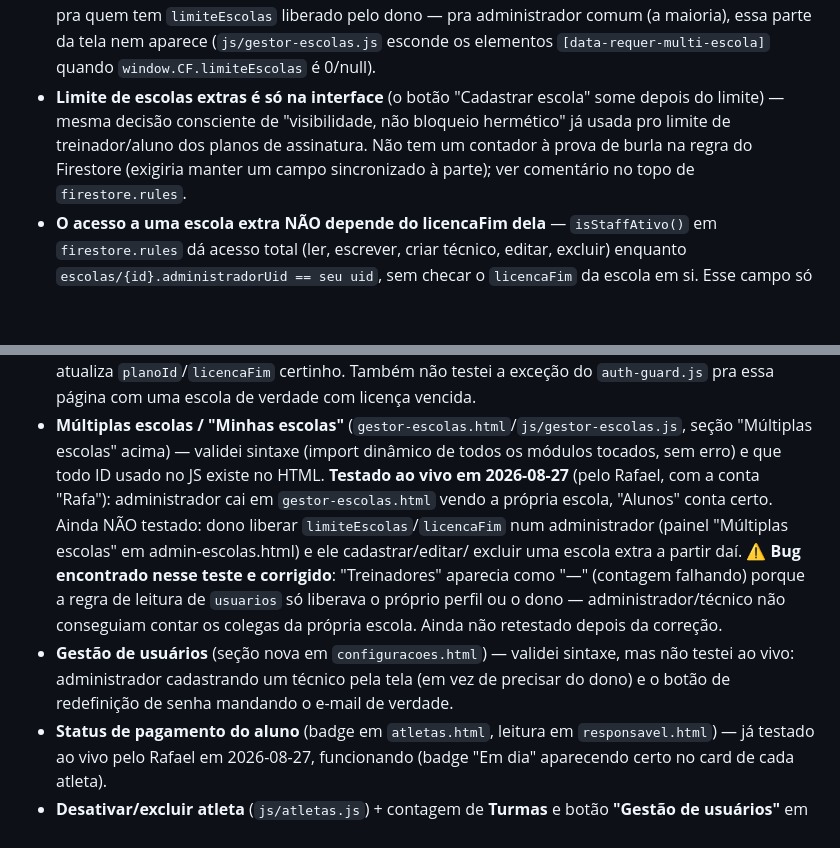
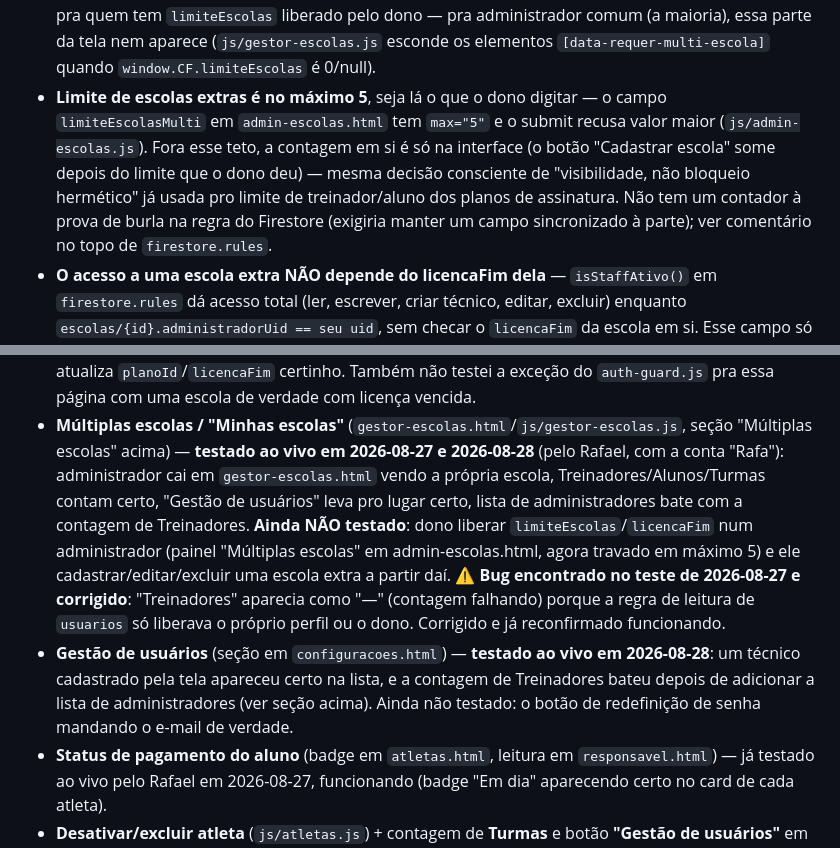
Before and after one commit to rbgargioni/Craques-do-Futuro, a Markdown page: README.md, 2 parts joined by grey strips. Drawn GitHub-style; blank space fills up the shorter version.

Commit message:
Restaura confirmação de teste ao vivo no README após o revert
O revert do commit anterior desfez sem querer uma atualização válida do
README (testes de Treinadores/Gestão de usuários já confirmados ao vivo
em 2026-08-28) junto com a mudança de regra de negócio que precisava
mesmo ser desfeita. Traz essa parte de volta.

Co-Authored-By: Claude Sonnet 5 <noreply@anthropic.com>

```diff
--- a/README.md
+++ b/README.md
@@ -166,10 +166,13 @@ agora) ao logar:
   pelo dono — pra administrador comum (a maioria), essa parte da tela nem
   aparece (`js/gestor-escolas.js` esconde os elementos
   `[data-requer-multi-escola]` quando `window.CF.limiteEscolas` é 0/null).
-- **Limite de escolas extras é só na interface** (o botão "Cadastrar escola"
-  some depois do limite) — mesma decisão consciente de "visibilidade, não
-  bloqueio hermético" já usada pro limite de treinador/aluno dos planos de
-  assinatura. Não tem um contador à prova de burla na regra do Firestore
+- **Limite de escolas extras é no máximo 5**, seja lá o que o dono digitar —
+  o campo `limiteEscolasMulti` em `admin-escolas.html` tem `max="5"` e o
+  submit recusa valor maior (`js/admin-escolas.js`). Fora esse teto, a
+  contagem em si é só na interface (o botão "Cadastrar escola" some depois
+  do limite que o dono deu) — mesma decisão consciente de "visibilidade,
+  não bloqueio hermético" já usada pro limite de treinador/aluno dos planos
+  de assinatura. Não tem um contador à prova de burla na regra do Firestore
   (exigiria manter um campo sincronizado à parte); ver comentário no topo de
   `firestore.rules`.
 - **O acesso a uma escola extra NÃO depende do licencaFim dela** —
@@ -471,22 +474,23 @@ fundamentos, ainda é só lógica — não estão exibidos em nenhuma tela ainda
   de verdade com licença vencida.
 - **Múltiplas escolas / "Minhas escolas"**
   (`gestor-escolas.html`/`js/gestor-escolas.js`, seção "Múltiplas escolas"
-  acima) — validei sintaxe (import dinâmico de todos os módulos tocados,
-  sem erro) e que todo ID usado no JS existe no HTML. **Testado ao vivo em
-  2026-08-27** (pelo Rafael, com a conta "Rafa"): administrador cai em
-  `gestor-escolas.html` vendo a própria escola, "Alunos" conta certo. Ainda
-  NÃO testado: dono liberar `limiteEscolas`/`licencaFim` num administrador
-  (painel "Múltiplas escolas" em admin-escolas.html) e ele cadastrar/editar/
-  excluir uma escola extra a partir daí.
-  ⚠️ **Bug encontrado nesse teste e corrigido**: "Treinadores" aparecia como
-  "—" (contagem falhando) porque a regra de leitura de `usuarios` só
-  liberava o próprio perfil ou o dono — administrador/técnico não
-  conseguiam contar os colegas da própria escola. Ainda não retestado
-  depois da correção.
-- **Gestão de usuários** (seção nova em `configuracoes.html`) — validei
-  sintaxe, mas não testei ao vivo: administrador cadastrando um técnico
-  pela tela (em vez de precisar do dono) e o botão de redefinição de senha
-  mandando o e-mail de verdade.
+  acima) — **testado ao vivo em 2026-08-27 e 2026-08-28** (pelo Rafael, com
+  a conta "Rafa"): administrador cai em `gestor-escolas.html` vendo a
+  própria escola, Treinadores/Alunos/Turmas contam certo, "Gestão de
+  usuários" leva pro lugar certo, lista de administradores bate com a
+  contagem de Treinadores. **Ainda NÃO testado**: dono liberar
+  `limiteEscolas`/`licencaFim` num administrador (painel "Múltiplas
+  escolas" em admin-escolas.html, agora travado em máximo 5) e ele
+  cadastrar/editar/excluir uma escola extra a partir daí.
+  ⚠️ **Bug encontrado no teste de 2026-08-27 e corrigido**: "Treinadores"
+  aparecia como "—" (contagem falhando) porque a regra de leitura de
+  `usuarios` só liberava o próprio perfil ou o dono. Corrigido e já
+  reconfirmado funcionando.
+- **Gestão de usuários** (seção em `configuracoes.html`) — **testado ao
+  vivo em 2026-08-28**: um técnico cadastrado pela tela apareceu certo na
+  lista, e a contagem de Treinadores bateu depois de adicionar a lista de
+  administradores (ver seção acima). Ainda não testado: o botão de
+  redefinição de senha mandando o e-mail de verdade.
 - **Status de pagamento do aluno** (badge em `atletas.html`, leitura em
   `responsavel.html`) — já testado ao vivo pelo Rafael em 2026-08-27,
   funcionando (badge "Em dia" aparecendo certo no card de cada atleta).
```
